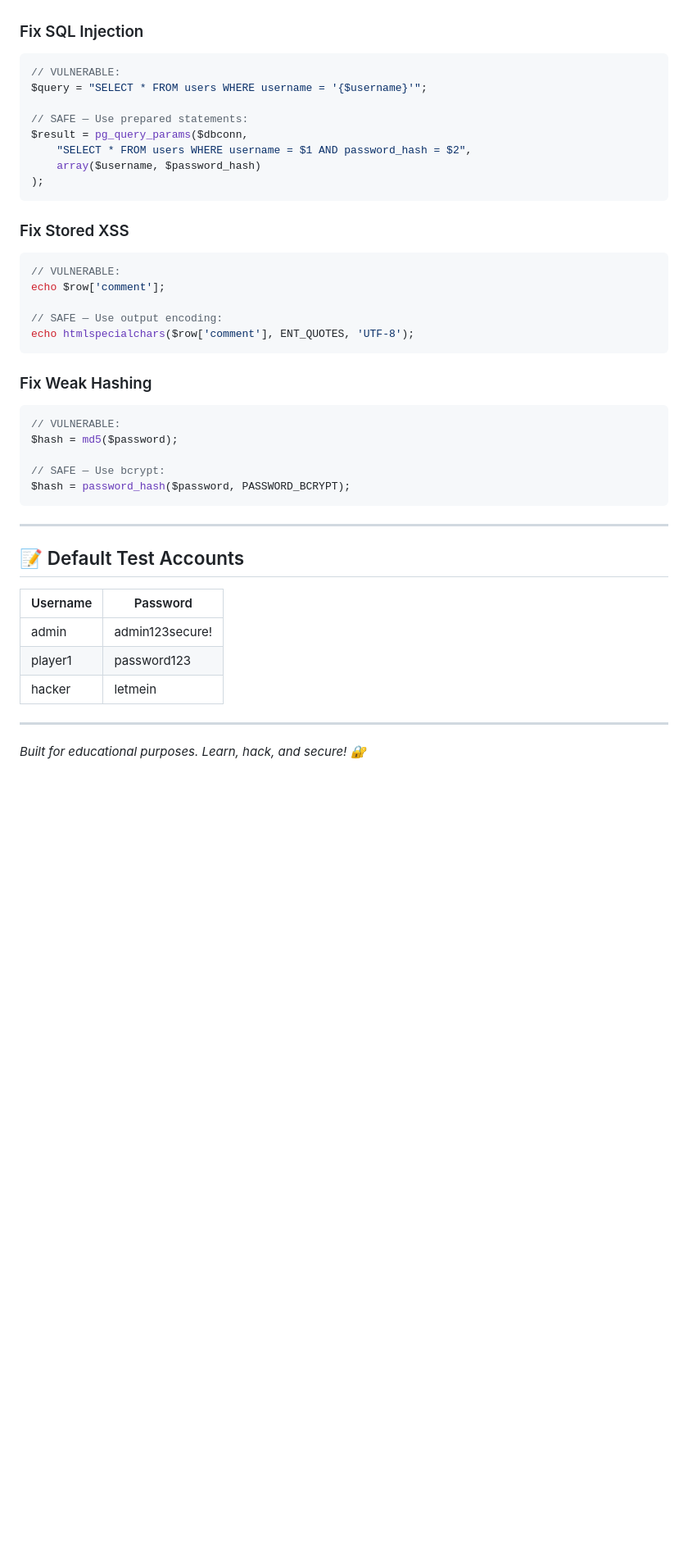
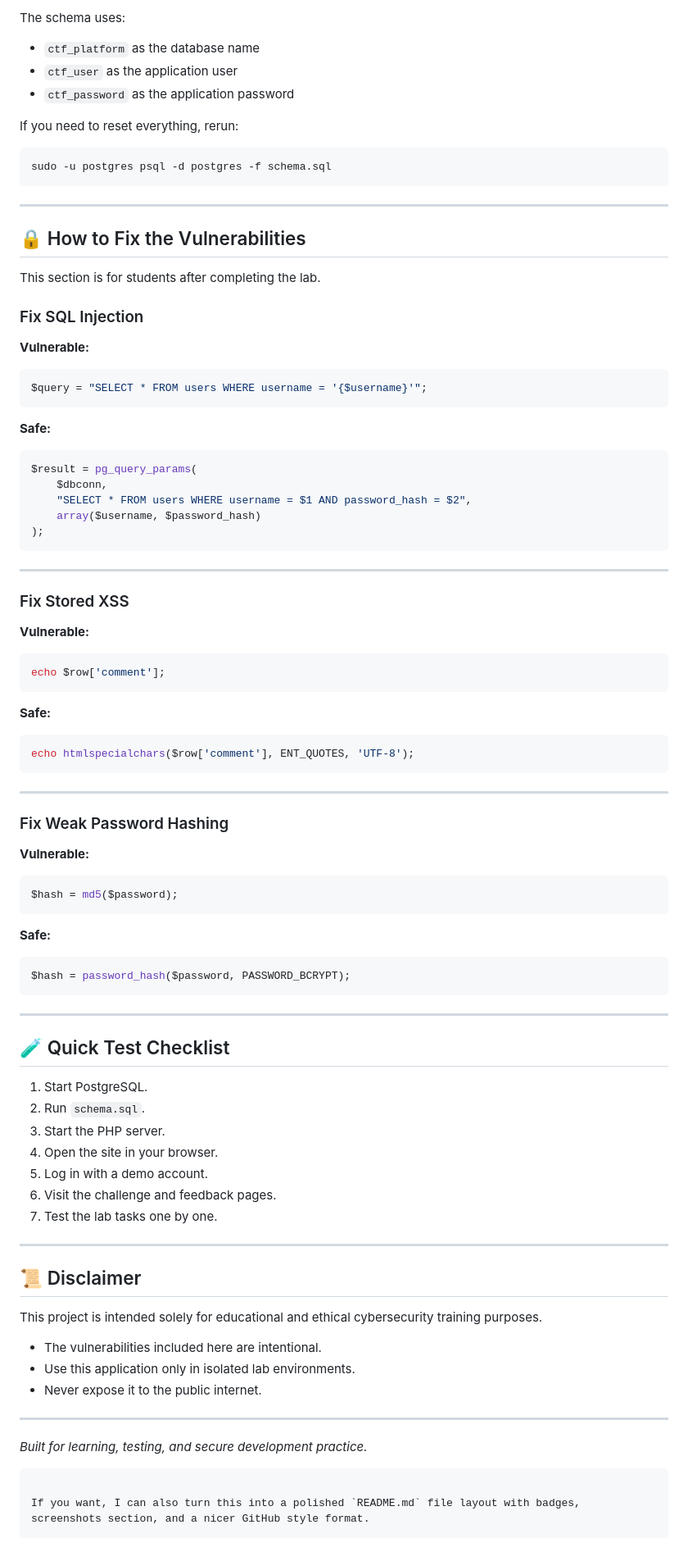
Before and after one commit to Tarikul3639/ctf-platform, a Markdown page: README.md, the part around one of its changes. Shown at 82% size. GitHub-like rendering; blank space fills up the shorter version.

````diff
--- a/README.md
+++ b/README.md
@@ -167,44 +188,98 @@ After completing the challenges, here's how to fix each vulnerability:
+The schema uses:
+
+* `ctf_platform` as the database name
+* `ctf_user` as the application user
+* `ctf_password` as the application password
+
+If you need to reset everything, rerun:
+
+```bash
+sudo -u postgres psql -d postgres -f schema.sql
+```
+
+---
+
+## 🔒 How to Fix the Vulnerabilities
+
+This section is for students after completing the lab.
 
 ### Fix SQL Injection
+
+**Vulnerable:**
+
 ```php
-// VULNERABLE:
 $query = "SELECT * FROM users WHERE username = '{$username}'";
+```
 
-// SAFE — Use prepared statements:
-$result = pg_query_params($dbconn,
+**Safe:**
+
+```php
+$result = pg_query_params(
+    $dbconn,
     "SELECT * FROM users WHERE username = $1 AND password_hash = $2",
     array($username, $password_hash)
 );
 ```
 
+---
+
 ### Fix Stored XSS
+
+**Vulnerable:**
+
 ```php
-// VULNERABLE:
 echo $row['comment'];
+```
 
-// SAFE — Use output encoding:
+**Safe:**
+
+```php
 echo htmlspecialchars($row['comment'], ENT_QUOTES, 'UTF-8');
 ```
 
-### Fix Weak Hashing
+---
+
+### Fix Weak Password Hashing
+
+**Vulnerable:**
+
 ```php
-// VULNERABLE:
 $hash = md5($password);
+```
 
-// SAFE — Use bcrypt:
+**Safe:**
+
+```php
 $hash = password_hash($password, PASSWORD_BCRYPT);
 ```
 
 ---
 
-## 📝 Default Test Accounts
+## 🧪 Quick Test Checklist
 
-| Username | Password      |
-|----------|---------------|
-| admin    | admin123secure! |
-| player1  | password123   |
-| hacker   | letmein       |
+1. Start PostgreSQL.
+2. Run `schema.sql`.
+3. Start the PHP server.
+4. Open the site in your browser.
+5. Log in with a demo account.
+6. Visit the challenge and feedback pages.
+7. Test the lab tasks one by one.
 
 ---
 
-*Built for educational purposes. Learn, hack, and secure! 🔐*
+## 📜 Disclaimer
+
+This project is intended solely for educational and ethical cybersecurity training purposes.
+
+* The vulnerabilities included here are intentional.
+* Use this application only in isolated lab environments.
+* Never expose it to the public internet.
+
+---
+
+*Built for learning, testing, and secure development practice.*
+
+```
+
+If you want, I can also turn this into a polished `README.md` file layout with badges, screenshots section, and a nicer GitHub style format.
+```
````
Also changed, not shown: other parts of README.md (+69 -48 lines).
